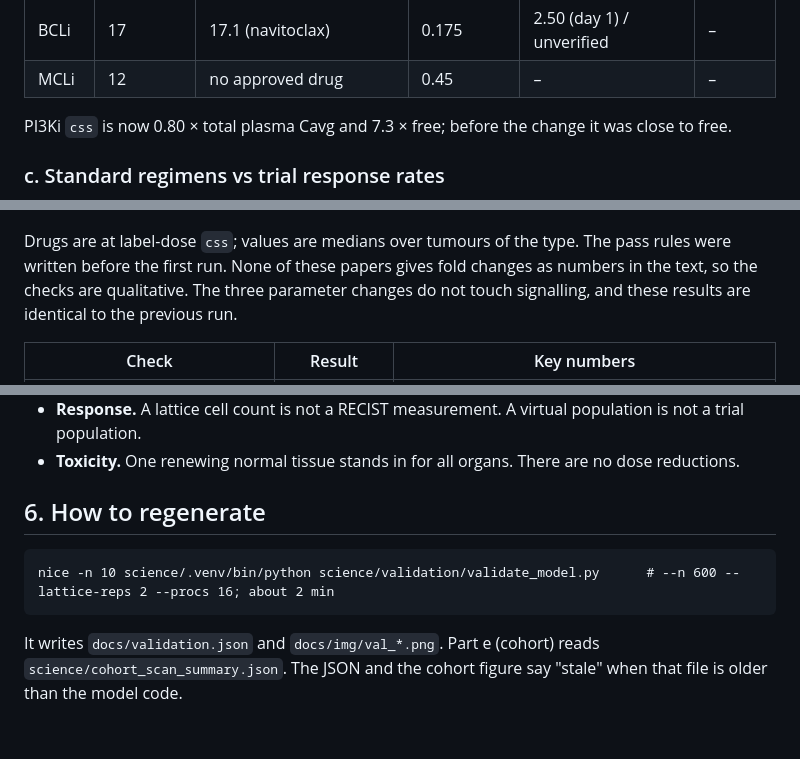
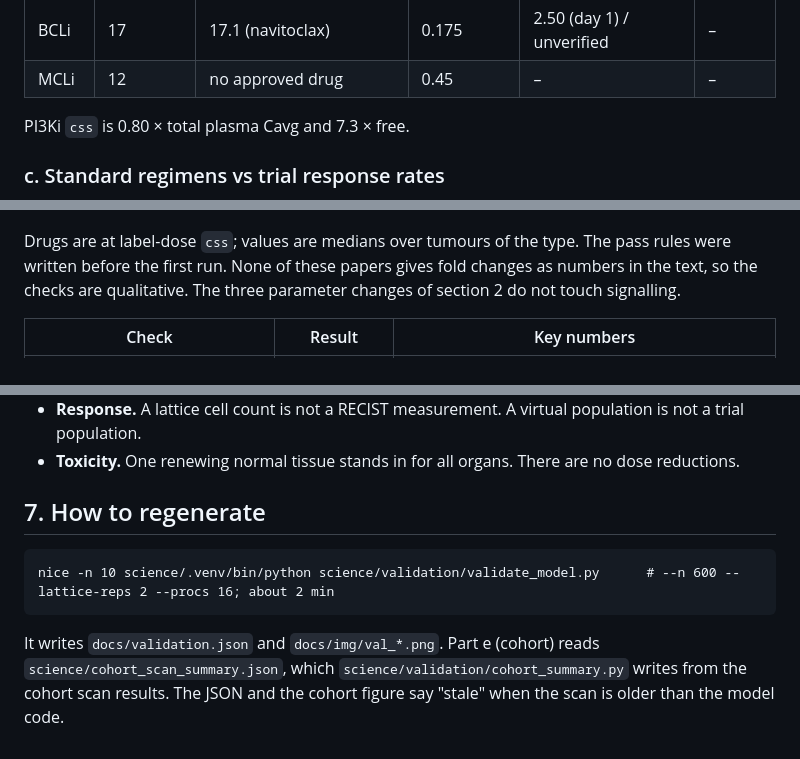
Before and after one commit to ToukoUrsin/remission, a Markdown page: docs/MODEL.md, 3 parts joined by grey strips. Drawn GitHub-style.

````diff
--- a/docs/MODEL.md
+++ b/docs/MODEL.md
@@ -63,7 +63,7 @@ Half-lives follow the labels. `css` is an effective concentration in well units.
 | BCLi | 17 | 17.1 (navitoclax) | 0.175 | 2.50 (day 1) / unverified | – |
 | MCLi | 12 | no approved drug | 0.45 | – | – |
 
-PI3Ki `css` is now 0.80 × total plasma Cavg and 7.3 × free; before the change it was close to free.
+PI3Ki `css` is 0.80 × total plasma Cavg and 7.3 × free.
 
 ### c. Standard regimens vs trial response rates
 
@@ -84,7 +84,7 @@ The confirmed rate is now within 10 points of the trials for all four types. BRA
 
 ![Mechanisms](img/val_mechanisms.png)
 
-Drugs are at label-dose `css`; values are medians over tumours of the type. The pass rules were written before the first run. None of these papers gives fold changes as numbers in the text, so the checks are qualitative. The three parameter changes do not touch signalling, and these results are identical to the previous run.
+Drugs are at label-dose `css`; values are medians over tumours of the type. The pass rules were written before the first run. None of these papers gives fold changes as numbers in the text, so the checks are qualitative. The three parameter changes of section 2 do not touch signalling.
 
 | Check | Result | Key numbers |
 |---|---|---|
@@ -149,10 +181,10 @@ TODO(cohort): filled in by the lead
 - **Response.** A lattice cell count is not a RECIST measurement. A virtual population is not a trial population.
 - **Toxicity.** One renewing normal tissue stands in for all organs. There are no dose reductions.
 
-## 6. How to regenerate
+## 7. How to regenerate
 
 ```
 nice -n 10 science/.venv/bin/python science/validation/validate_model.py      # --n 600 --lattice-reps 2 --procs 16; about 2 min
 ```
 
-It writes `docs/validation.json` and `docs/img/val_*.png`. Part e (cohort) reads `science/cohort_scan_summary.json`. The JSON and the cohort figure say "stale" when that file is older than the model code.
+It writes `docs/validation.json` and `docs/img/val_*.png`. Part e (cohort) reads `science/cohort_scan_summary.json`, which `science/validation/cohort_summary.py` writes from the cohort scan results. The JSON and the cohort figure say "stale" when the scan is older than the model code.
````
Also changed, not shown: other parts of docs/MODEL.md (+45 -13 lines), experience/dev_summary.md (added, +3 -0 lines), experience/notes.md (added, +16 -0 lines), docs/img/val_cohort.png, 12 other files.
